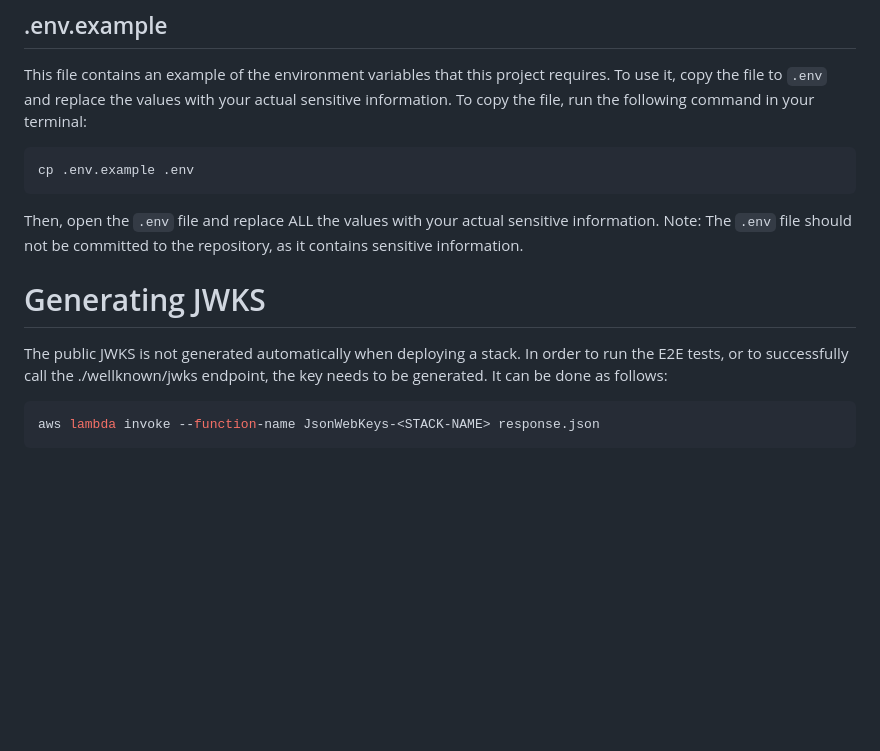
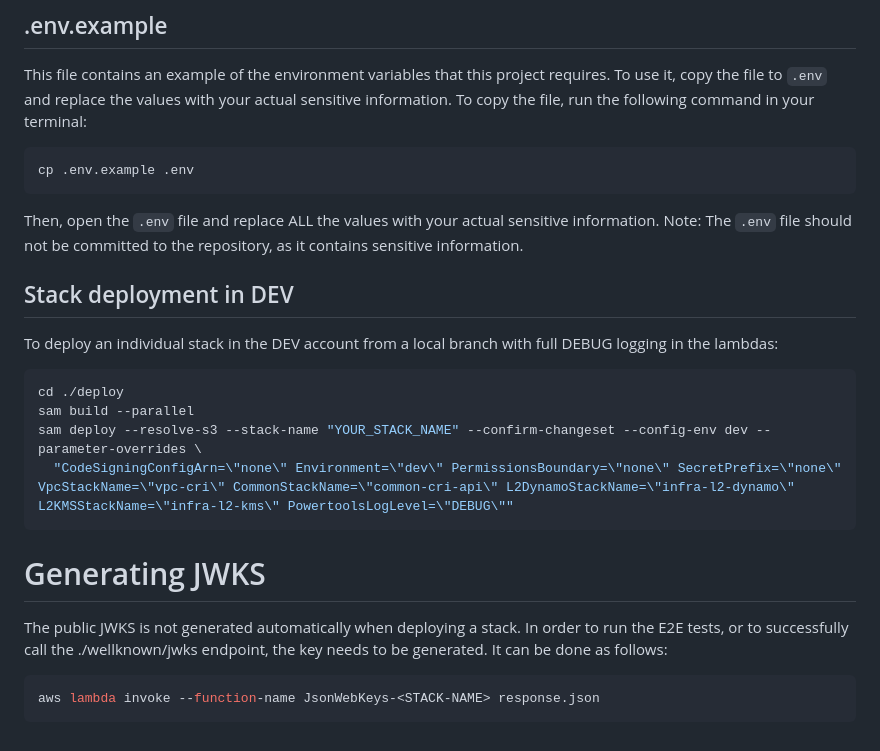
Before and after one commit to govuk-one-login/ipv-cri-cic-api, a Markdown page: README.md, the part around the change. Rendered like a GitHub page; blank space fills up the shorter version.

````diff
--- a/README.md
+++ b/README.md
@@ -85,16 +85,29 @@ Run tests against a CloudFormation stack deployed into AWS: `STACK_NAME=cic-back
 
 This file contains an example of the environment variables that this project requires. To use it, copy the file to `.env` and replace the values with your actual sensitive information.
 To copy the file, run the following command in your terminal:
-```console
+
+```shell
 cp .env.example .env
 ```
+
 Then, open the `.env` file and replace ALL the values with your actual sensitive information.
 Note: The `.env` file should not be committed to the repository, as it contains sensitive information.
+
+## Stack deployment in DEV
+
+To deploy an individual stack in the DEV account from a local branch with full DEBUG logging in the lambdas:
+
+```shell
+cd ./deploy
+sam build --parallel
+sam deploy --resolve-s3 --stack-name "YOUR_STACK_NAME" --confirm-changeset --config-env dev --parameter-overrides \
+  "CodeSigningConfigArn=\"none\" Environment=\"dev\" PermissionsBoundary=\"none\" SecretPrefix=\"none\" VpcStackName=\"vpc-cri\" CommonStackName=\"common-cri-api\" L2DynamoStackName=\"infra-l2-dynamo\" L2KMSStackName=\"infra-l2-kms\" PowertoolsLogLevel=\"DEBUG\""
+```
 
 # Generating JWKS
 
 The public JWKS is not generated automatically when deploying a stack. In order to run the E2E tests, or to successfully call the ./wellknown/jwks endpoint, the key needs to be generated. It can be done as follows:
 
-```bash
+```shell
 aws lambda invoke --function-name JsonWebKeys-<STACK-NAME> response.json
 ```
````
